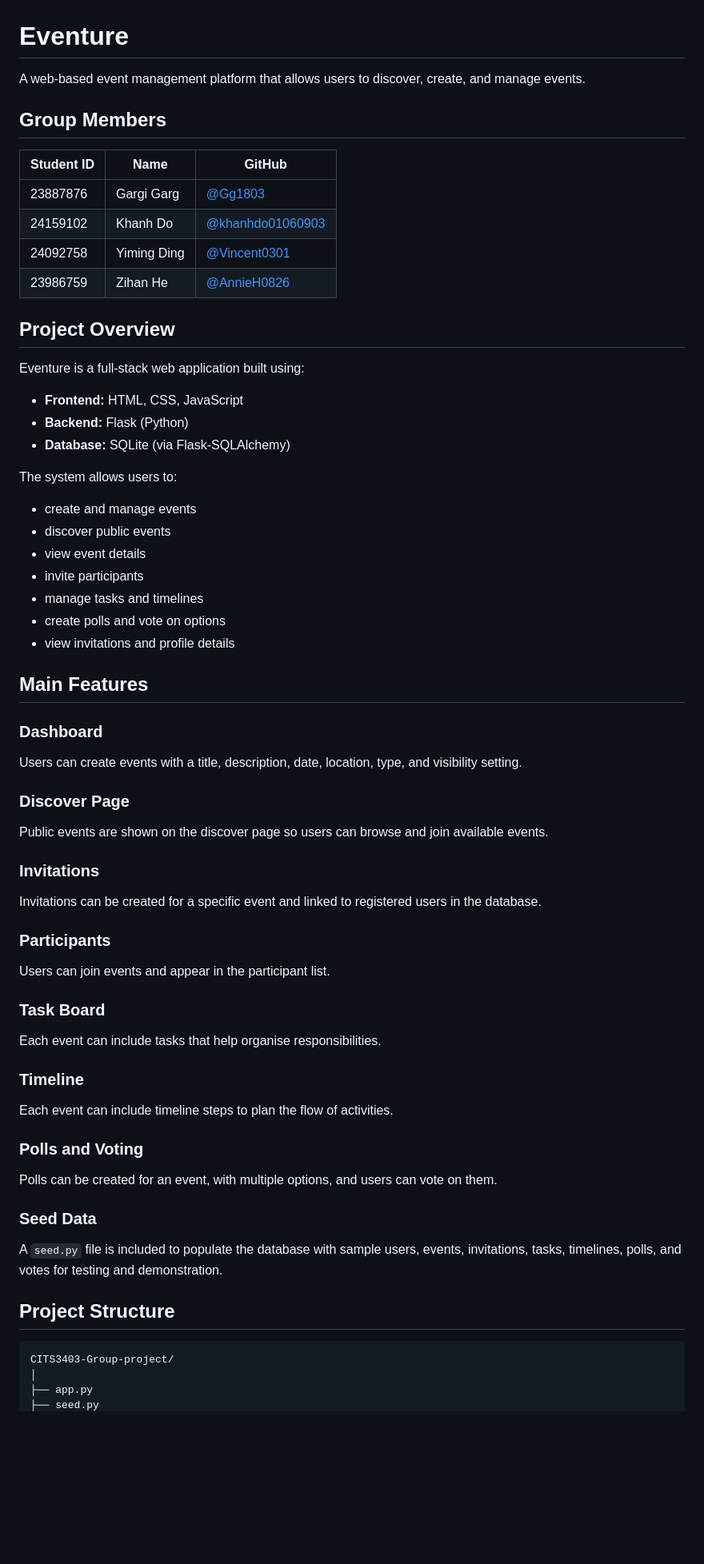
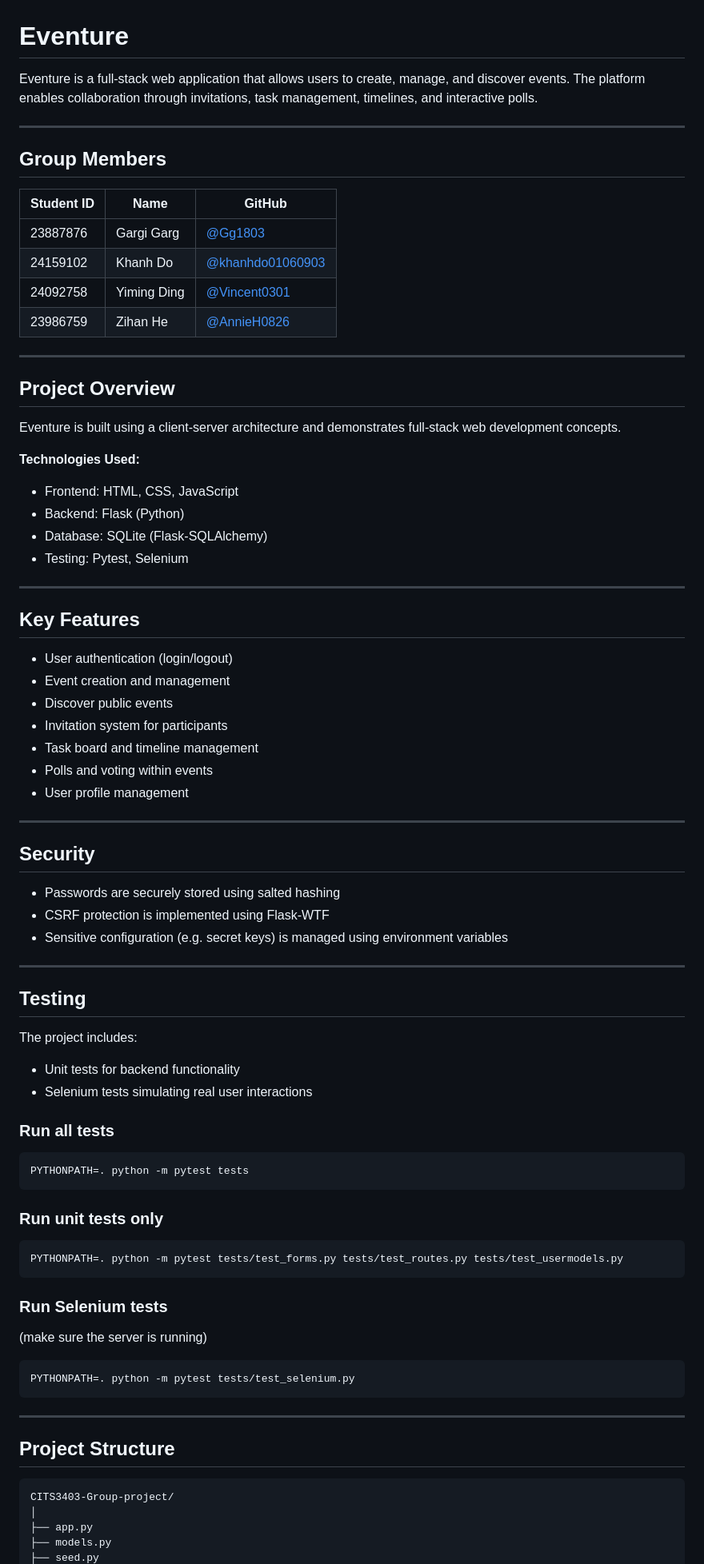
Before and after one commit to Gg1803/CITS3403-Group-project, a Markdown page: README.md, the part around one of its changes. Shown at 80% size. GitHub-like rendering; blank space fills up the shorter version.

````diff
--- a/README.md
+++ b/README.md
@@ -1,5 +1,8 @@
 # Eventure
-A web-based event management platform that allows users to discover, create, and manage events.
+
+Eventure is a full-stack web application that allows users to create, manage, and discover events. The platform enables collaboration through invitations, task management, timelines, and interactive polls.
+
+---
 
 ## Group Members
 
@@ -10,47 +13,69 @@ A web-based event management platform that allows users to discover, create, and
 | 24092758   | Yiming Ding | [@Vincent0301](https://github.com/Vincent0301)         |
 | 23986759   | Zihan He    | [@AnnieH0826](https://github.com/AnnieH0826)           |
 
+---
+
 ## Project Overview
-Eventure is a full-stack web application built using:
-- **Frontend:** HTML, CSS, JavaScript
-- **Backend:** Flask (Python)
-- **Database:** SQLite (via Flask-SQLAlchemy)
 
-The system allows users to:
+Eventure is built using a client-server architecture and demonstrates full-stack web development concepts.
 
-- create and manage events
-- discover public events
-- view event details
-- invite participants
-- manage tasks and timelines
-- create polls and vote on options
-- view invitations and profile details
+**Technologies Used:**
 
-## Main Features
+* Frontend: HTML, CSS, JavaScript
+* Backend: Flask (Python)
+* Database: SQLite (Flask-SQLAlchemy)
+* Testing: Pytest, Selenium
 
-### Dashboard
-Users can create events with a title, description, date, location, type, and visibility setting.
+---
 
-### Discover Page
-Public events are shown on the discover page so users can browse and join available events.
+## Key Features
 
-### Invitations
-Invitations can be created for a specific event and linked to registered users in the database.
+* User authentication (login/logout)
+* Event creation and management
+* Discover public events
+* Invitation system for participants
+* Task board and timeline management
+* Polls and voting within events
+* User profile management
 
-### Participants
-Users can join events and appear in the participant list.
+---
 
-### Task Board
-Each event can include tasks that help organise responsibilities.
+## Security
 
-### Timeline
-Each event can include timeline steps to plan the flow of activities.
+* Passwords are securely stored using salted hashing
+* CSRF protection is implemented using Flask-WTF
+* Sensitive configuration (e.g. secret keys) is managed using environment variables
 
-### Polls and Voting
-Polls can be created for an event, with multiple options, and users can vote on them.
+---
 
-### Seed Data
-A `seed.py` file is included to populate the database with sample users, events, invitations, tasks, timelines, polls, and votes for testing and demonstration.
+## Testing
+
+The project includes:
+
+* Unit tests for backend functionality
+* Selenium tests simulating real user interactions
+
+### Run all tests
+
+```bash
+PYTHONPATH=. python -m pytest tests
+```
+
+### Run unit tests only
+
+```bash
+PYTHONPATH=. python -m pytest tests/test_forms.py tests/test_routes.py tests/test_usermodels.py
+```
+
+### Run Selenium tests
+
+(make sure the server is running)
+
+```bash
+PYTHONPATH=. python -m pytest tests/test_selenium.py
+```
+
+---
 
 ## Project Structure
 
@@ -58,4 +83,5 @@ A `seed.py` file is included to populate the database with sample users, events,
 CITS3403-Group-project/
 │
 ├── app.py
+├── models.py
 ├── seed.py
````
Also changed, not shown: other parts of README.md (+23 -126 lines).
